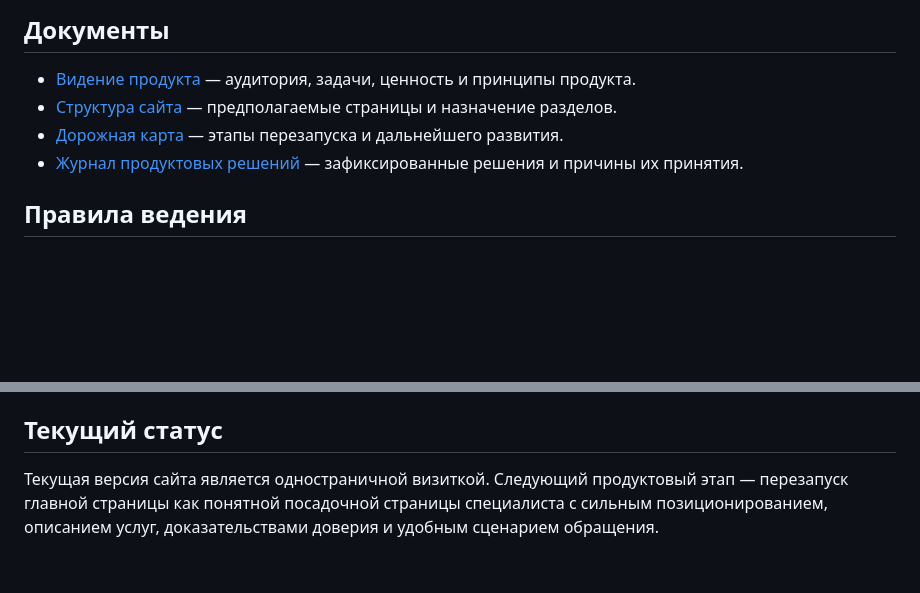
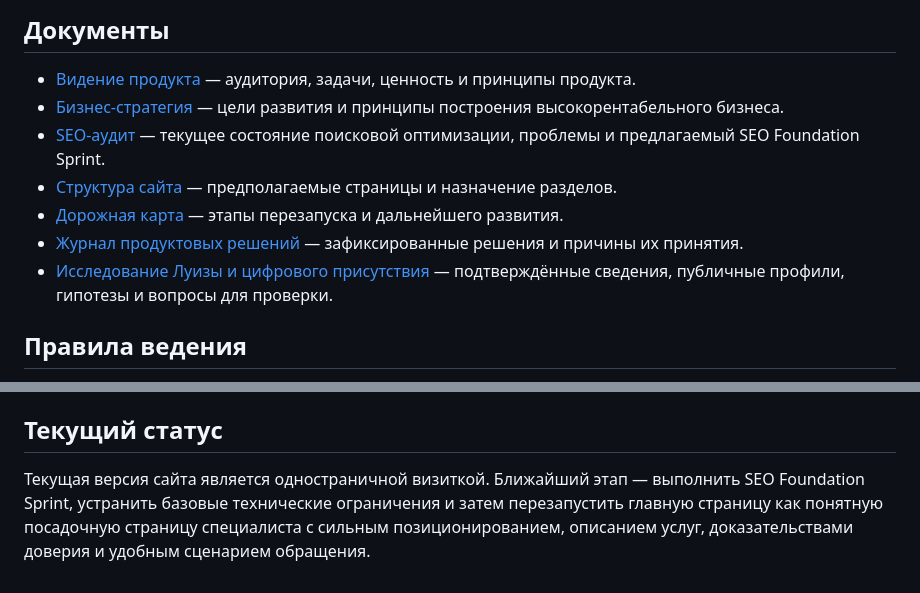
Before and after one commit to Brutich/LuizaEstate.Web, a Markdown page: docs/product/README.md, 2 parts joined by grey strips. Rendered like a GitHub page; blank space fills up the shorter version.

Commit message:
Link SEO audit from product documentation

```diff
--- a/docs/product/README.md
+++ b/docs/product/README.md
@@ -11,9 +11,12 @@ Luiza Estate — персональный сервис риелтора и юр
 ## Документы
 
 - [Видение продукта](vision.md) — аудитория, задачи, ценность и принципы продукта.
+- [Бизнес-стратегия](business-strategy.md) — цели развития и принципы построения высокорентабельного бизнеса.
+- [SEO-аудит](seo-audit.md) — текущее состояние поисковой оптимизации, проблемы и предлагаемый SEO Foundation Sprint.
 - [Структура сайта](site-structure.md) — предполагаемые страницы и назначение разделов.
 - [Дорожная карта](roadmap.md) — этапы перезапуска и дальнейшего развития.
 - [Журнал продуктовых решений](decisions.md) — зафиксированные решения и причины их принятия.
+- [Исследование Луизы и цифрового присутствия](discovery/founder-research.md) — подтверждённые сведения, публичные профили, гипотезы и вопросы для проверки.
 
 ## Правила ведения
 
@@ -25,4 +28,4 @@ Luiza Estate — персональный сервис риелтора и юр
 
 ## Текущий статус
 
-Текущая версия сайта является одностраничной визиткой. Следующий продуктовый этап — перезапуск главной страницы как понятной посадочной страницы специалиста с сильным позиционированием, описанием услуг, доказательствами доверия и удобным сценарием обращения.
+Текущая версия сайта является одностраничной визиткой. Ближайший этап — выполнить SEO Foundation Sprint, устранить базовые технические ограничения и затем перезапустить главную страницу как понятную посадочную страницу специалиста с сильным позиционированием, описанием услуг, доказательствами доверия и удобным сценарием обращения.
```
